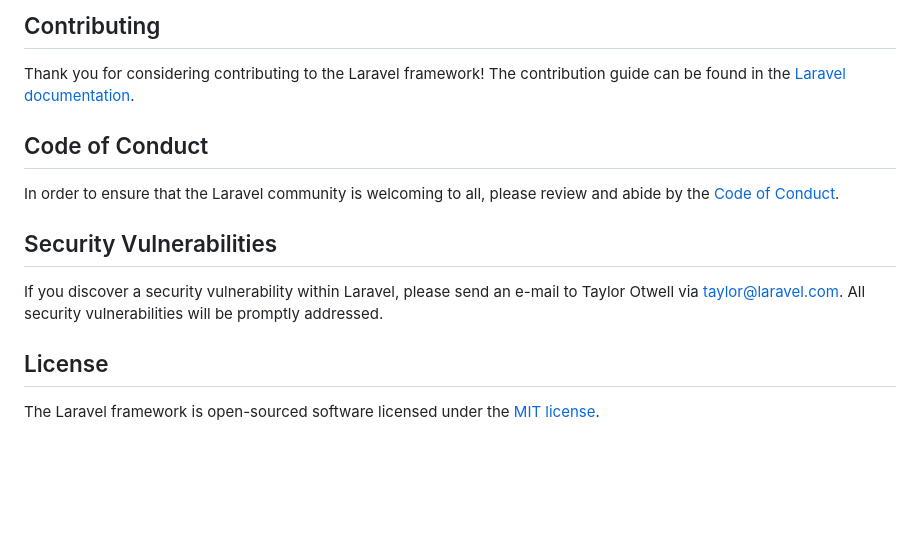
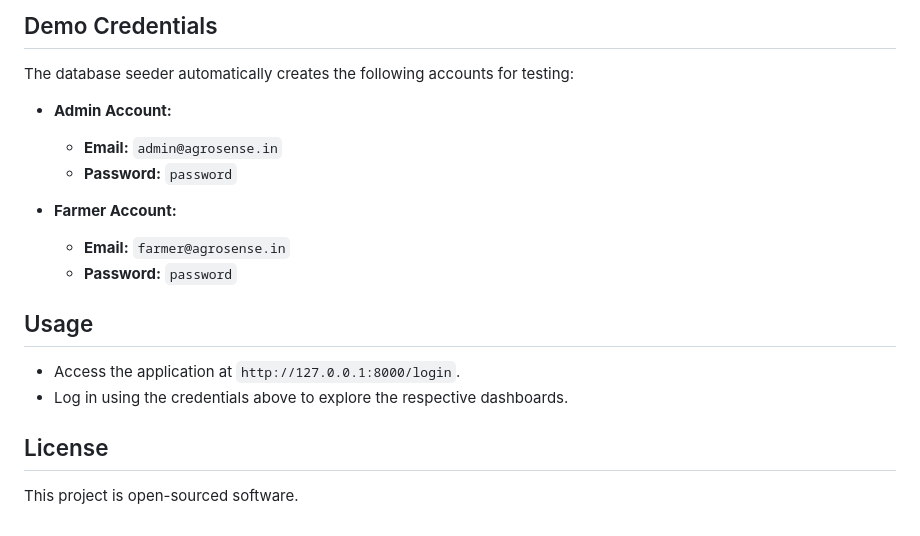
Before and after one commit to AllenLenoy/Agrosense, a Markdown page: README.md, the part around one of its changes. Rendered like a GitHub page; blank space fills up the shorter version.

```diff
--- a/README.md
+++ b/README.md
@@ -44,16 +76,18 @@ We would like to extend our thanks to the following sponsors for funding Laravel
 
-## Contributing
+## Demo Credentials
+The database seeder automatically creates the following accounts for testing:
 
-Thank you for considering contributing to the Laravel framework! The contribution guide can be found in the [Laravel documentation](https://laravel.com/docs/contributions).
+- **Admin Account:**
+  - **Email:** `admin@agrosense.in`
+  - **Password:** `password`
 
-## Code of Conduct
+- **Farmer Account:**
+  - **Email:** `farmer@agrosense.in`
+  - **Password:** `password`
 
-In order to ensure that the Laravel community is welcoming to all, please review and abide by the [Code of Conduct](https://laravel.com/docs/contributions#code-of-conduct).
-
-## Security Vulnerabilities
-
-If you discover a security vulnerability within Laravel, please send an e-mail to Taylor Otwell via [taylor@laravel.com](mailto:taylor@laravel.com). All security vulnerabilities will be promptly addressed.
+## Usage
+- Access the application at `http://127.0.0.1:8000/login`.
+- Log in using the credentials above to explore the respective dashboards.
 
 ## License
-
-The Laravel framework is open-sourced software licensed under the [MIT license](https://opensource.org/licenses/MIT).
+This project is open-sourced software.
```
Also changed, not shown: other parts of README.md (+63 -31 lines).
